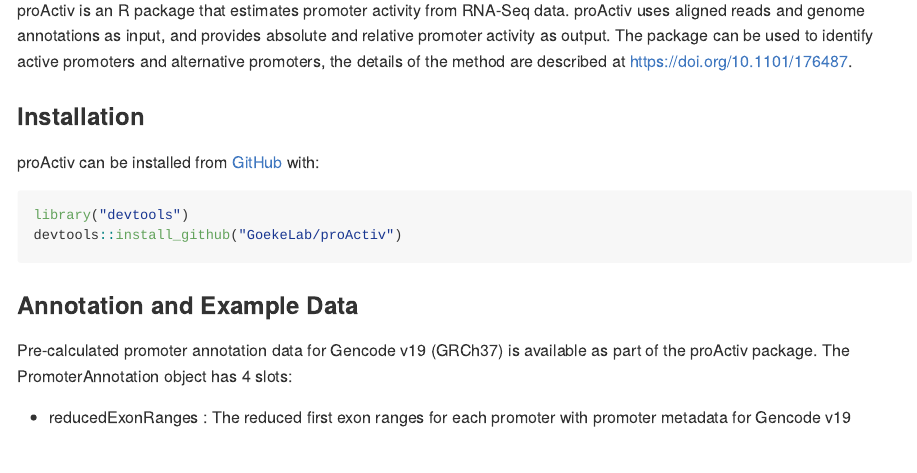
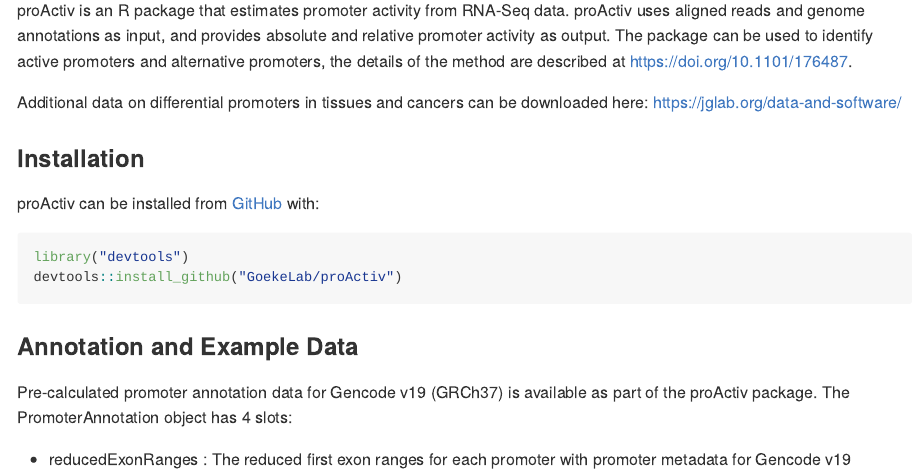
Before and after one commit to GoekeLab/proActiv, an R Markdown document (README.Rmd): the page in a window 1100 px wide, from 90 px down. The pictures show the output file README.md that the author committed with the source, drawn offline in the style of GitHub; long lines of code are wrapped.

Commit message:
Added link to additional data on alternative promoters

```diff
--- a/README.Rmd
+++ b/README.Rmd
@@ -18,6 +18,8 @@
 <!-- badges: end -->
 
 proActiv is an R package that estimates promoter activity from RNA-Seq data. proActiv uses aligned reads and genome annotations as input, and provides absolute and relative promoter activity as output. The package can be used to identify active promoters and alternative promoters, the details of the method are described at https://doi.org/10.1101/176487.
+
+Additional data on differential promoters in tissues and cancers can be downloaded here: https://jglab.org/data-and-software/
 
 ### Installation
 
```
Also changed, not shown: README.md.
